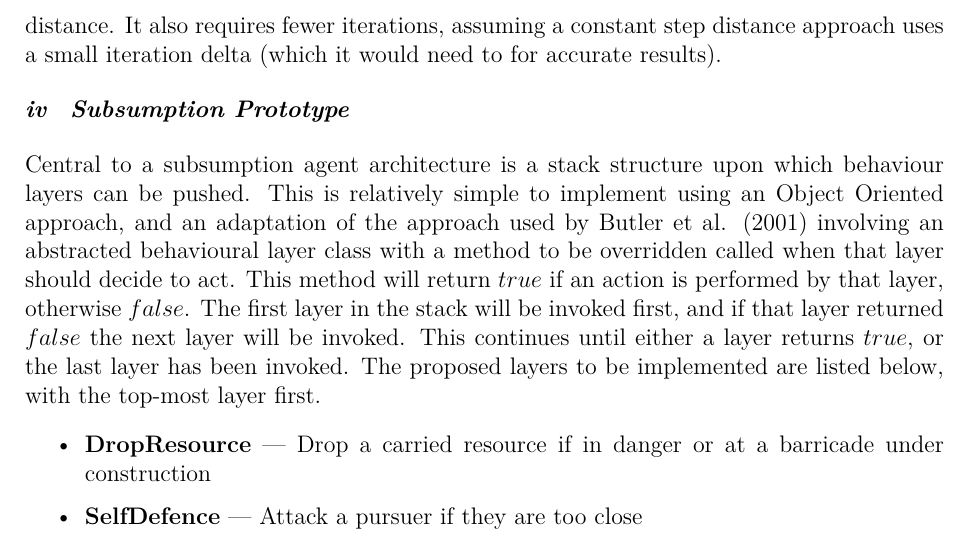
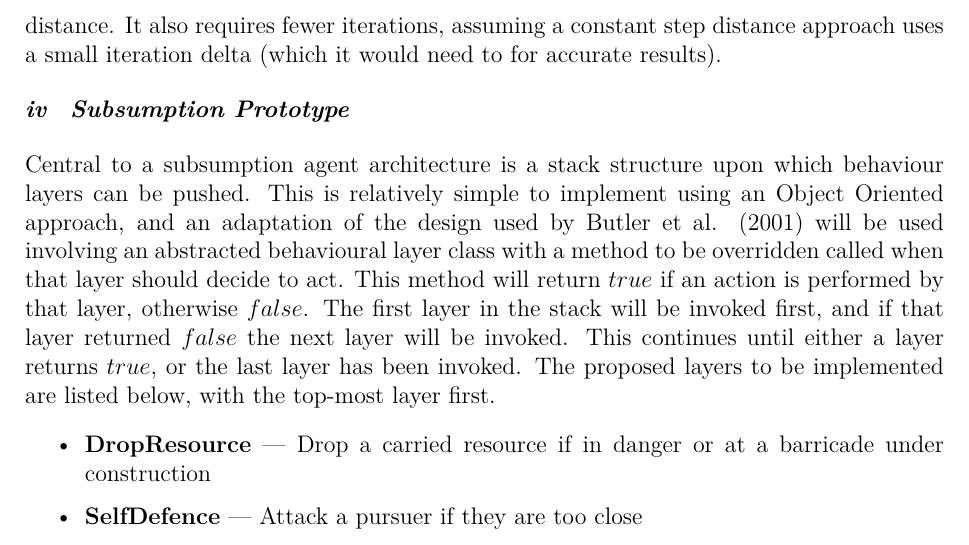
Before and after one commit to Metapyziks/Zombles, a LaTeX paper (Documents/Design/report.tex): part of page 7 of 12, cut so that both start at the same text. Compiled offline with XeLaTeX.

Commit message:
Some amendments

```diff
--- a/Documents/Design/report.tex
+++ b/Documents/Design/report.tex
@@ -182,7 +182,7 @@ This sweeping action is the costly part of the technique, an optimal solution wi
 This technique compares well against the usual na\"{i}ve approach of sweeping a certain fixed distance along the movement vector each iteration. It is guaranteed to find an intersection if one exists, and calculate the exact distance the object would have to travel to reach it rather than just the previous iteration location when using a constant step distance. It also requires fewer iterations, assuming a constant step distance approach uses a small iteration delta (which it would need to for accurate results).
 
 \subsubsection{Subsumption Prototype}\noindent
-Central to a subsumption agent architecture is a stack structure upon which behaviour layers can be pushed. This is relatively simple to implement using an Object Oriented approach, and an adaptation of the approach used by \citename{butler01} \citeyear{butler01} involving an abstracted behavioural layer class with a method to be overridden called when that layer should decide to act. This method will return $true$ if an action is performed by that layer, otherwise $false$. The first layer in the stack will be invoked first, and if that layer returned $false$ the next layer will be invoked. This continues until either a layer returns $true$, or the last layer has been invoked. The proposed layers to be implemented are listed below, with the top-most layer first.
+Central to a subsumption agent architecture is a stack structure upon which behaviour layers can be pushed. This is relatively simple to implement using an Object Oriented approach, and an adaptation of the design used by \citename{butler01} \citeyear{butler01} will be used involving an abstracted behavioural layer class with a method to be overridden called when that layer should decide to act. This method will return $true$ if an action is performed by that layer, otherwise $false$. The first layer in the stack will be invoked first, and if that layer returned $false$ the next layer will be invoked. This continues until either a layer returns $true$, or the last layer has been invoked. The proposed layers to be implemented are listed below, with the top-most layer first.
 
 \noindent
 \begin{itemize}
```
Also changed, not shown: Documents/Design/report.pdf.
